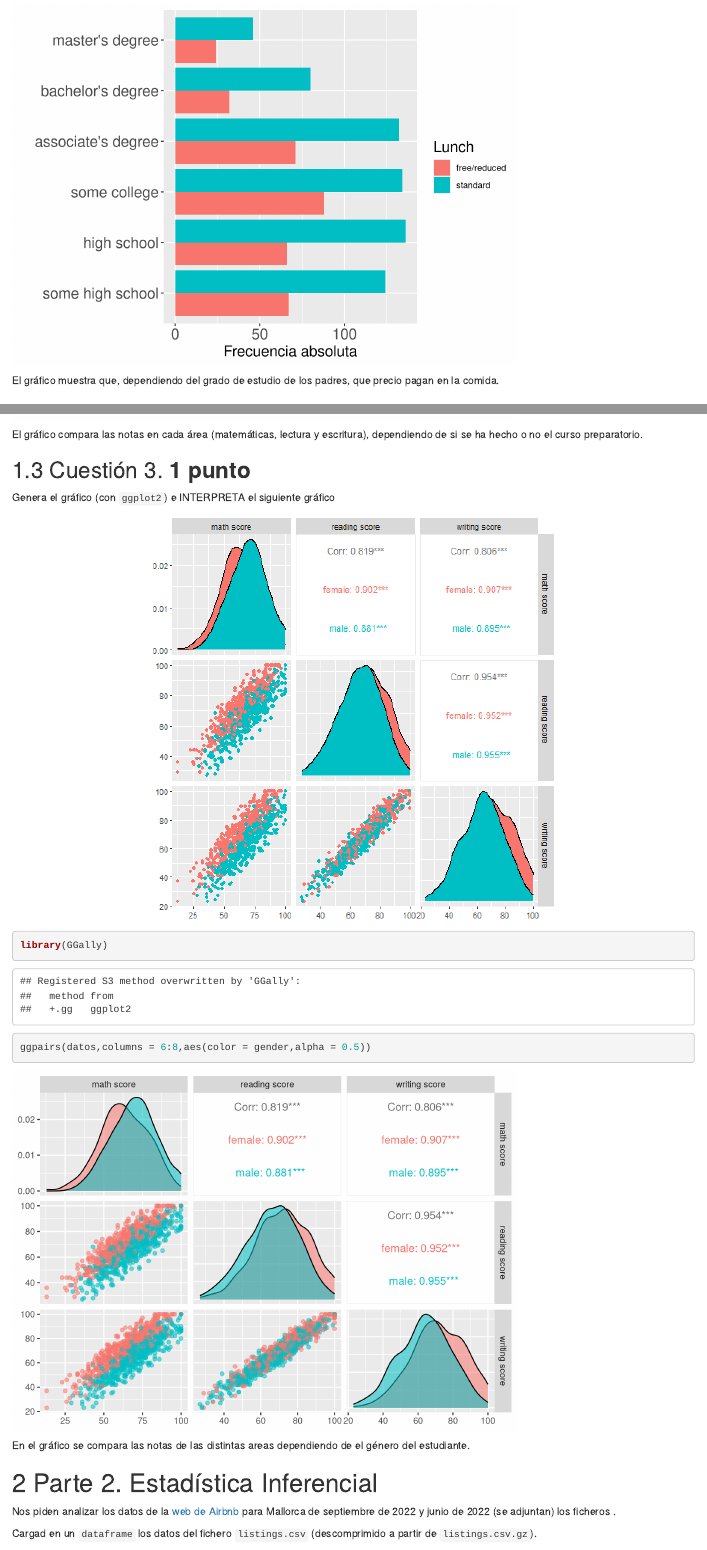
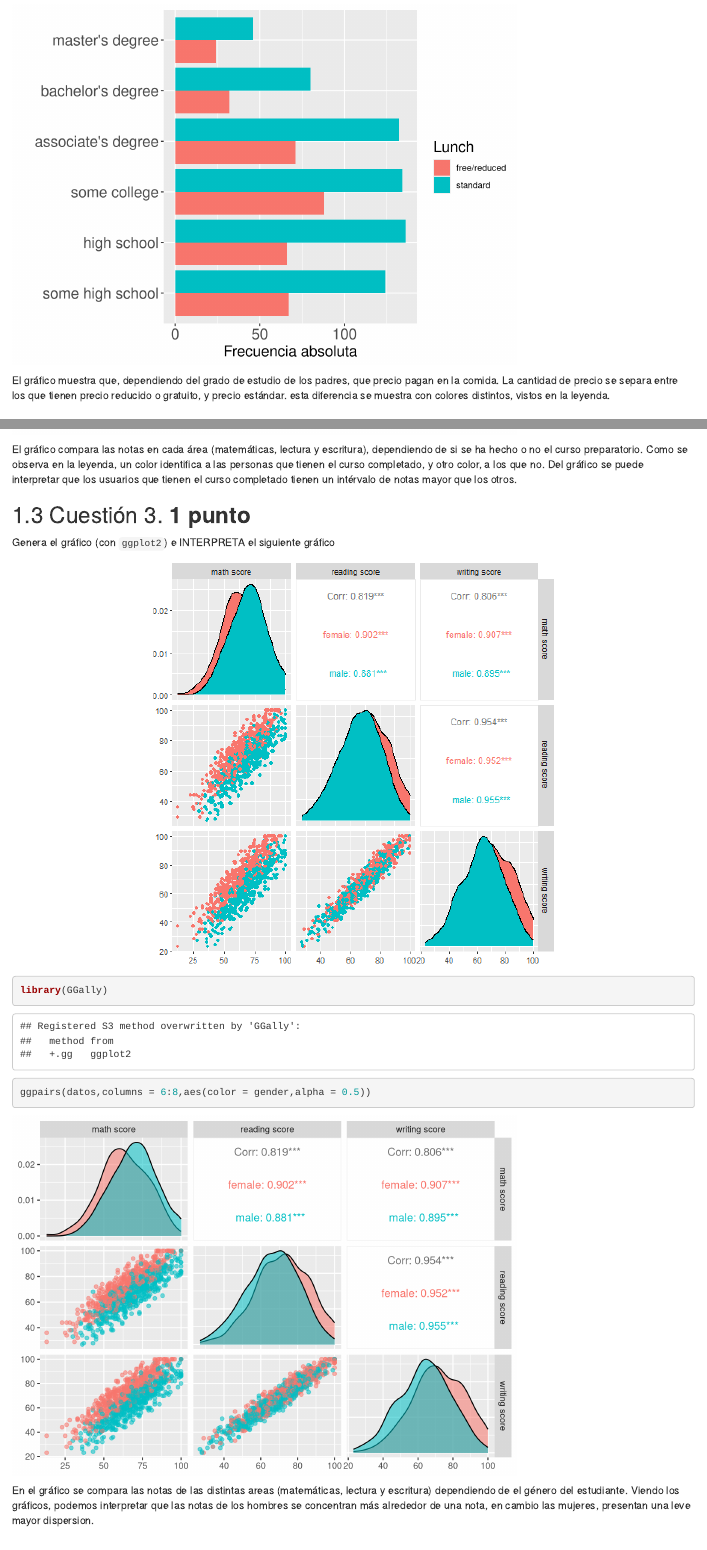
Before and after one commit to KafeisM/Estadistica, an R Markdown document (taller2_en_grupo/taller_2_Grupo_MAT3_22_23.Rmd): the page in a window 1100 px wide, from 2850 px down, and a second part further down, joined at a grey line. Rendered offline with R 4.5, knitr and Pandoc, with nearby package versions; some code elsewhere in the file could not run offline.

Commit message:
comments 1

````diff
--- a/taller2_en_grupo/taller_2_Grupo_MAT3_22_23.Rmd
+++ b/taller2_en_grupo/taller_2_Grupo_MAT3_22_23.Rmd
@@ -124,7 +124,7 @@ legend.title = element_text(size=15))
 ```
 
 
-El gráfico muestra que, dependiendo del grado de estudio de los padres, que precio pagan en la comida.
+El gráfico muestra que, dependiendo del grado de estudio de los padres, que precio pagan en la comida. La cantidad de precio se separa entre los que tienen precio reducido o gratuito, y precio estándar. esta diferencia se muestra con colores distintos, vistos en la leyenda.
 
 
 
@@ -156,7 +156,7 @@ df2 %>%
 ```
 
 
-El gráfico compara las notas en cada área (matemáticas, lectura y escritura), dependiendo de si se ha hecho o no el curso preparatorio.
+El gráfico compara las notas en cada área (matemáticas, lectura y escritura), dependiendo de si se ha hecho o no el curso preparatorio. Como se observa en la leyenda, un color identifica a las personas que tienen el curso completado, y otro color, a los que no. Del gráfico se puede interpretar que los usuarios que tienen el curso completado tienen un intérvalo de notas mayor que los otros.
 
 ## Cuestión 3. **1 punto**
 
@@ -172,7 +172,7 @@ ggpairs(datos,columns = 6:8,aes(color = gender,alpha = 0.5))
 ```
 
 
-En el gráfico se compara las notas de las distintas areas dependiendo de el género del estudiante.
+En el gráfico se compara las notas de las distintas areas (matemáticas, lectura y escritura) dependiendo de el género del estudiante. Viendo los gráficos, podemos interpretar que las notas de los hombres se concentran más alrededor de una nota, en cambio las mujeres, presentan una leve mayor dispersion.
 
 
 # Parte 2. Estadística Inferencial
````
Also changed, not shown: taller2_en_grupo/taller_2_Grupo_MAT3_22_23.html.
